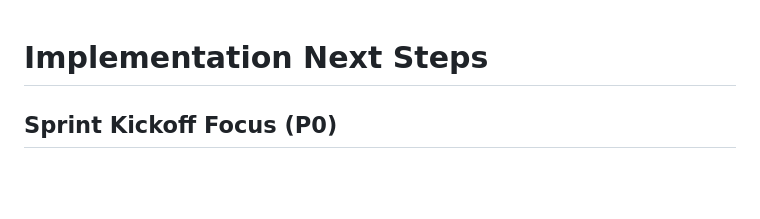
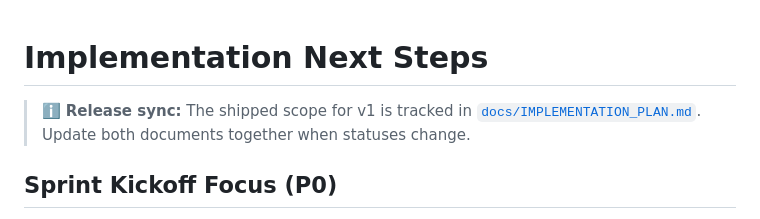
Before and after one commit to sandgraal/Lets-Talk-CDC-Change-Feed-Playground, a Markdown page: docs/next-steps.md, the part around the change. GitHub-like rendering; blank space fills up the shorter version.

```diff
--- a/docs/next-steps.md
+++ b/docs/next-steps.md
@@ -1,4 +1,6 @@
 # Implementation Next Steps
+
+> ℹ️ **Release sync:** The shipped scope for v1 is tracked in [`docs/IMPLEMENTATION_PLAN.md`](./IMPLEMENTATION_PLAN.md#current-release-scope-v1-0-0). Update both documents together when statuses change.
 
 ## Sprint Kickoff Focus (P0)
 - Stand up the new `/src` module layout (engine, modes, domain, ui, features, test) and add minimal scaffolding exports. ✅
```
Also changed, not shown: docs/IMPLEMENTATION_PLAN.md (+13 -0 lines).
